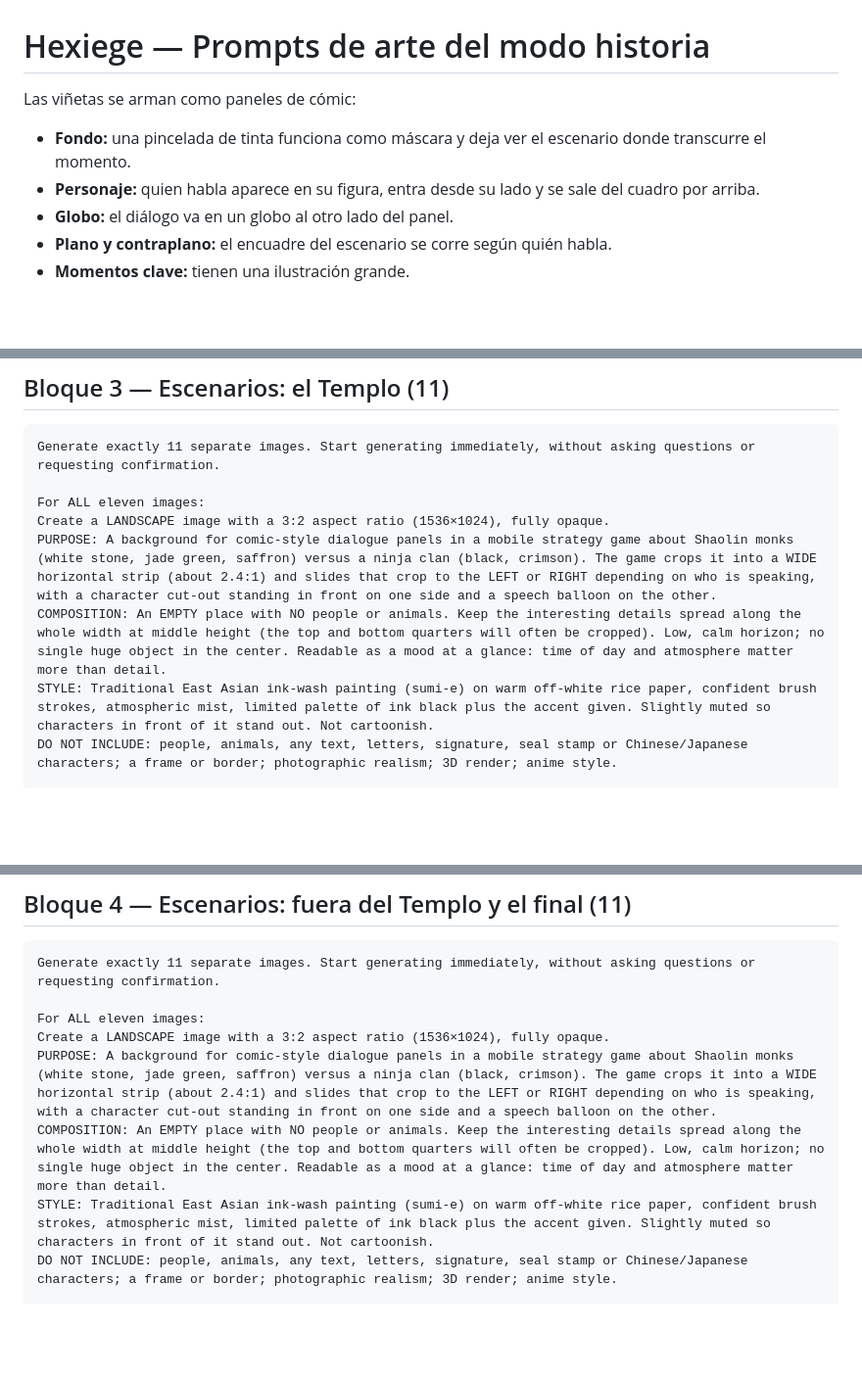
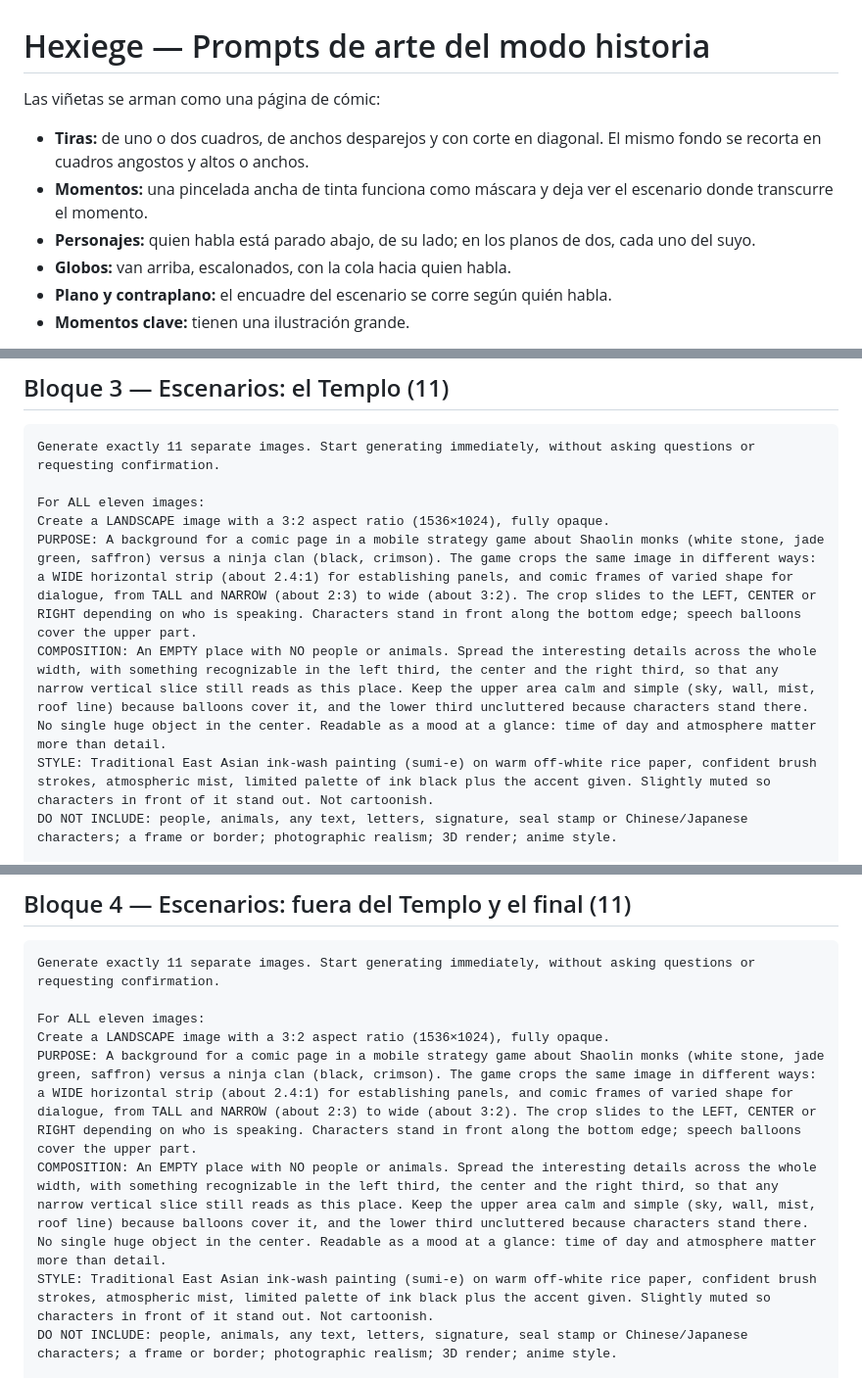
Before and after one commit to spcolonna/hexiege, a Markdown page: docs/story_prompts.md, 3 parts joined by grey strips. Shown at 98% size. GitHub-like rendering; blank space fills up the shorter version.

Commit message:
Prompts de fondos: recortes en cuadros angostos y altos de la página de cómic
Co-Authored-By: Claude Opus 5.5 <noreply@anthropic.com>

```diff
--- a/docs/story_prompts.md
+++ b/docs/story_prompts.md
@@ -1,9 +1,10 @@
 # Hexiege — Prompts de arte del modo historia
 
-Las viñetas se arman como paneles de cómic:
-- **Fondo:** una pincelada de tinta funciona como máscara y deja ver el escenario donde transcurre el momento.
-- **Personaje:** quien habla aparece en su figura, entra desde su lado y se sale del cuadro por arriba.
-- **Globo:** el diálogo va en un globo al otro lado del panel.
+Las viñetas se arman como una página de cómic:
+- **Tiras:** de uno o dos cuadros, de anchos desparejos y con corte en diagonal. El mismo fondo se recorta en cuadros angostos y altos o anchos.
+- **Momentos:** una pincelada ancha de tinta funciona como máscara y deja ver el escenario donde transcurre el momento.
+- **Personajes:** quien habla está parado abajo, de su lado; en los planos de dos, cada uno del suyo.
+- **Globos:** van arriba, escalonados, con la cola hacia quien habla.
 - **Plano y contraplano:** el encuadre del escenario se corre según quién habla.
 - **Momentos clave:** tienen una ilustración grande.
 
@@ -110,8 +111,8 @@ Generate exactly 11 separate images. Start generating immediately, without askin
 
 For ALL eleven images:
 Create a LANDSCAPE image with a 3:2 aspect ratio (1536×1024), fully opaque.
-PURPOSE: A background for comic-style dialogue panels in a mobile strategy game about Shaolin monks (white stone, jade green, saffron) versus a ninja clan (black, crimson). The game crops it into a WIDE horizontal strip (about 2.4:1) and slides that crop to the LEFT or RIGHT depending on who is speaking, with a character cut-out standing in front on one side and a speech balloon on the other.
-COMPOSITION: An EMPTY place with NO people or animals. Keep the interesting details spread along the whole width at middle height (the top and bottom quarters will often be cropped). Low, calm horizon; no single huge object in the center. Readable as a mood at a glance: time of day and atmosphere matter more than detail.
+PURPOSE: A background for a comic page in a mobile strategy game about Shaolin monks (white stone, jade green, saffron) versus a ninja clan (black, crimson). The game crops the same image in different ways: a WIDE horizontal strip (about 2.4:1) for establishing panels, and comic frames of varied shape for dialogue, from TALL and NARROW (about 2:3) to wide (about 3:2). The crop slides to the LEFT, CENTER or RIGHT depending on who is speaking. Characters stand in front along the bottom edge; speech balloons cover the upper part.
+COMPOSITION: An EMPTY place with NO people or animals. Spread the interesting details across the whole width, with something recognizable in the left third, the center and the right third, so that any narrow vertical slice still reads as this place. Keep the upper area calm and simple (sky, wall, mist, roof line) because balloons cover it, and the lower third uncluttered because characters stand there. No single huge object in the center. Readable as a mood at a glance: time of day and atmosphere matter more than detail.
 STYLE: Traditional East Asian ink-wash painting (sumi-e) on warm off-white rice paper, confident brush strokes, atmospheric mist, limited palette of ink black plus the accent given. Slightly muted so characters in front of it stand out. Not cartoonish.
 DO NOT INCLUDE: people, animals, any text, letters, signature, seal stamp or Chinese/Japanese characters; a frame or border; photographic realism; 3D render; anime style.
 
@@ -156,8 +157,8 @@ Generate exactly 11 separate images. Start generating immediately, without askin
 
 For ALL eleven images:
 Create a LANDSCAPE image with a 3:2 aspect ratio (1536×1024), fully opaque.
-PURPOSE: A background for comic-style dialogue panels in a mobile strategy game about Shaolin monks (white stone, jade green, saffron) versus a ninja clan (black, crimson). The game crops it into a WIDE horizontal strip (about 2.4:1) and slides that crop to the LEFT or RIGHT depending on who is speaking, with a character cut-out standing in front on one side and a speech balloon on the other.
-COMPOSITION: An EMPTY place with NO people or animals. Keep the interesting details spread along the whole width at middle height (the top and bottom quarters will often be cropped). Low, calm horizon; no single huge object in the center. Readable as a mood at a glance: time of day and atmosphere matter more than detail.
+PURPOSE: A background for a comic page in a mobile strategy game about Shaolin monks (white stone, jade green, saffron) versus a ninja clan (black, crimson). The game crops the same image in different ways: a WIDE horizontal strip (about 2.4:1) for establishing panels, and comic frames of varied shape for dialogue, from TALL and NARROW (about 2:3) to wide (about 3:2). The crop slides to the LEFT, CENTER or RIGHT depending on who is speaking. Characters stand in front along the bottom edge; speech balloons cover the upper part.
+COMPOSITION: An EMPTY place with NO people or animals. Spread the interesting details across the whole width, with something recognizable in the left third, the center and the right third, so that any narrow vertical slice still reads as this place. Keep the upper area calm and simple (sky, wall, mist, roof line) because balloons cover it, and the lower third uncluttered because characters stand there. No single huge object in the center. Readable as a mood at a glance: time of day and atmosphere matter more than detail.
 STYLE: Traditional East Asian ink-wash painting (sumi-e) on warm off-white rice paper, confident brush strokes, atmospheric mist, limited palette of ink black plus the accent given. Slightly muted so characters in front of it stand out. Not cartoonish.
 DO NOT INCLUDE: people, animals, any text, letters, signature, seal stamp or Chinese/Japanese characters; a frame or border; photographic realism; 3D render; anime style.
 
```
